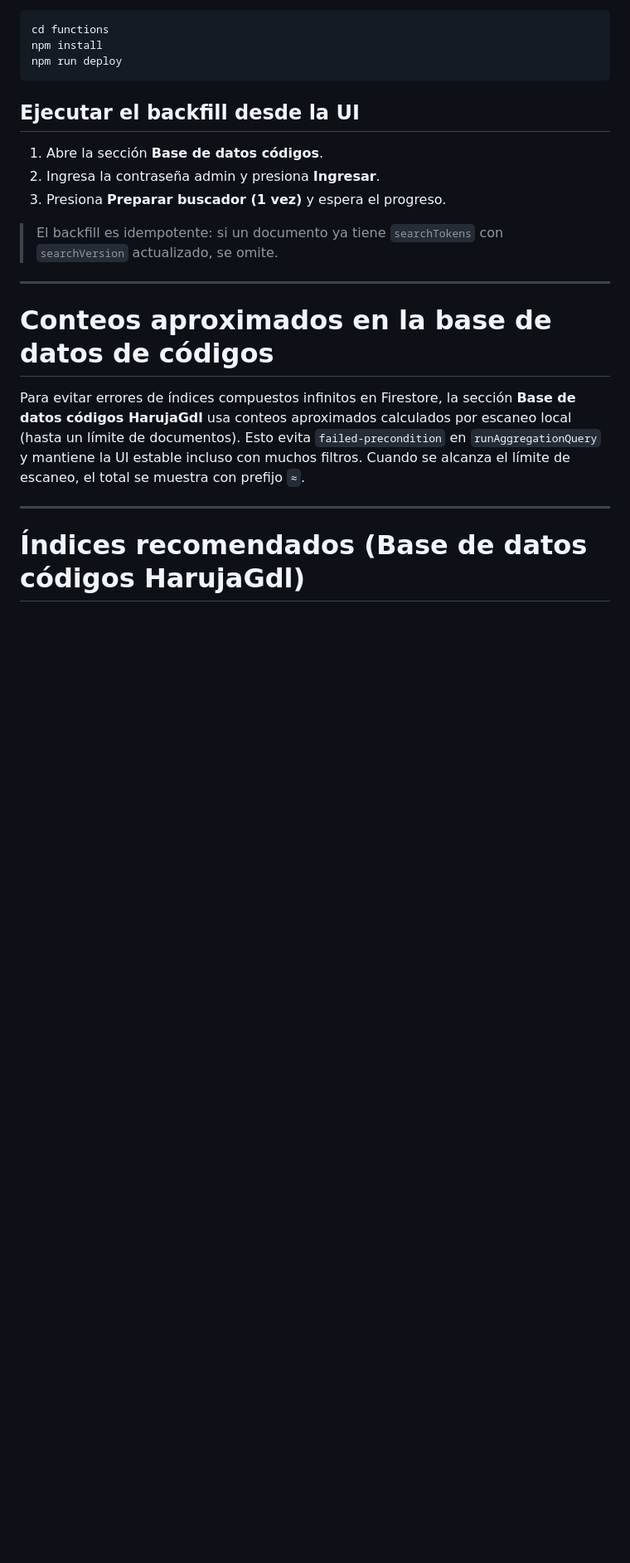
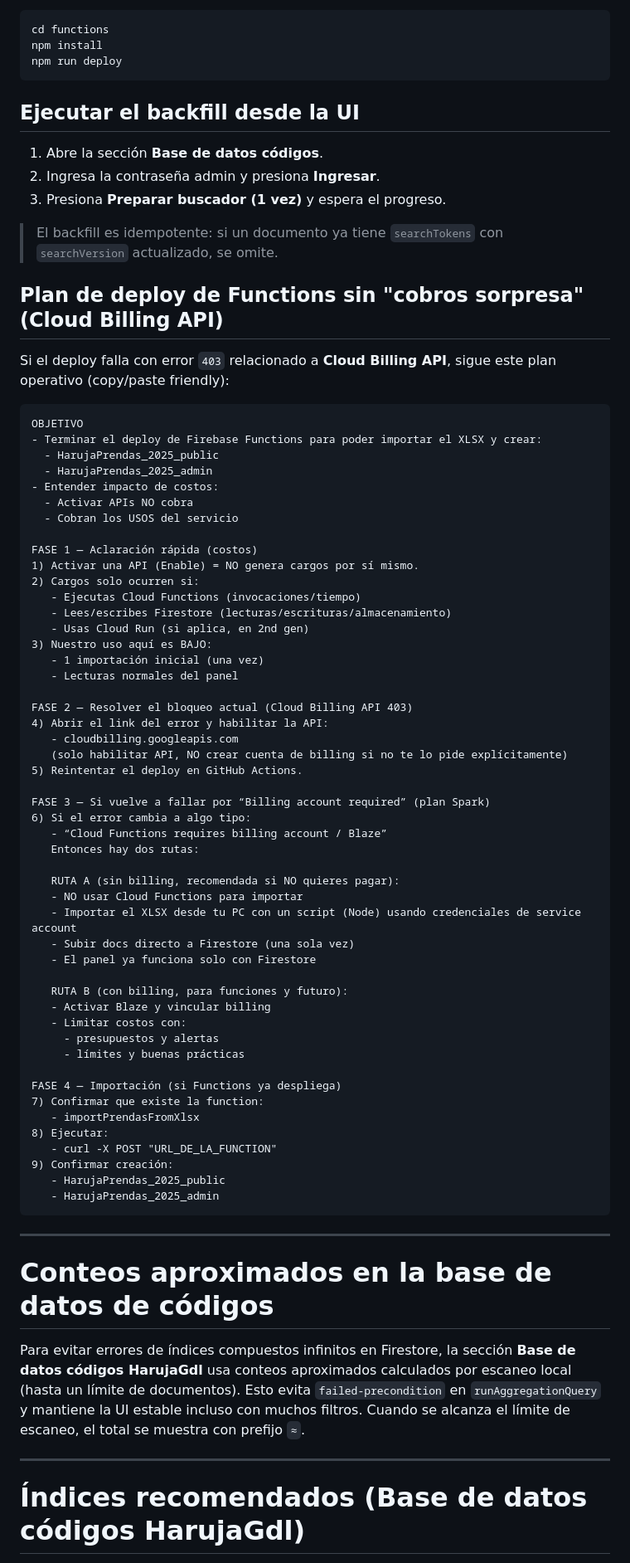
Before and after one commit to harujagdl/haruja-tiendanube-embedded-app, a Markdown page: README.md, the part around the change. Shown at 83% size. Drawn GitHub-style; blank space fills up the shorter version.

Commit message:
docs: add cloud billing 403 deploy plan for functions

````diff
--- a/README.md
+++ b/README.md
@@ -123,6 +123,62 @@ npm run deploy
 
 > El backfill es idempotente: si un documento ya tiene `searchTokens` con `searchVersion` actualizado, se omite.
 
+## Plan de deploy de Functions sin "cobros sorpresa" (Cloud Billing API)
+
+Si el deploy falla con error `403` relacionado a **Cloud Billing API**, sigue este plan operativo (copy/paste friendly):
+
+```text
+OBJETIVO
+- Terminar el deploy de Firebase Functions para poder importar el XLSX y crear:
+  - HarujaPrendas_2025_public
+  - HarujaPrendas_2025_admin
+- Entender impacto de costos:
+  - Activar APIs NO cobra
+  - Cobran los USOS del servicio
+
+FASE 1 — Aclaración rápida (costos)
+1) Activar una API (Enable) = NO genera cargos por sí mismo.
+2) Cargos solo ocurren si:
+   - Ejecutas Cloud Functions (invocaciones/tiempo)
+   - Lees/escribes Firestore (lecturas/escrituras/almacenamiento)
+   - Usas Cloud Run (si aplica, en 2nd gen)
+3) Nuestro uso aquí es BAJO:
+   - 1 importación inicial (una vez)
+   - Lecturas normales del panel
+
+FASE 2 — Resolver el bloqueo actual (Cloud Billing API 403)
+4) Abrir el link del error y habilitar la API:
+   - cloudbilling.googleapis.com
+   (solo habilitar API, NO crear cuenta de billing si no te lo pide explícitamente)
+5) Reintentar el deploy en GitHub Actions.
+
+FASE 3 — Si vuelve a fallar por “Billing account required” (plan Spark)
+6) Si el error cambia a algo tipo:
+   - “Cloud Functions requires billing account / Blaze”
+   Entonces hay dos rutas:
+
+   RUTA A (sin billing, recomendada si NO quieres pagar):
+   - NO usar Cloud Functions para importar
+   - Importar el XLSX desde tu PC con un script (Node) usando credenciales de service account
+   - Subir docs directo a Firestore (una sola vez)
+   - El panel ya funciona solo con Firestore
+
+   RUTA B (con billing, para funciones y futuro):
+   - Activar Blaze y vincular billing
+   - Limitar costos con:
+     - presupuestos y alertas
+     - límites y buenas prácticas
+
+FASE 4 — Importación (si Functions ya despliega)
+7) Confirmar que existe la function:
+   - importPrendasFromXlsx
+8) Ejecutar:
+   - curl -X POST "URL_DE_LA_FUNCTION"
+9) Confirmar creación:
+   - HarujaPrendas_2025_public
+   - HarujaPrendas_2025_admin
+```
+
 ---
 
 # Conteos aproximados en la base de datos de códigos
````
